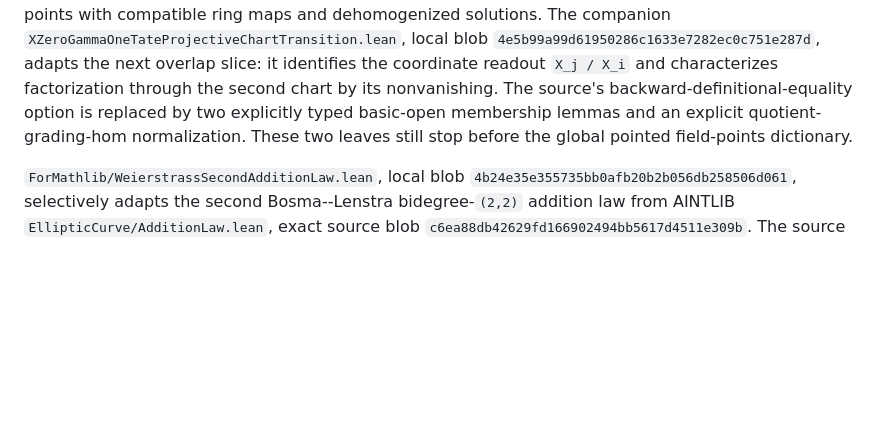
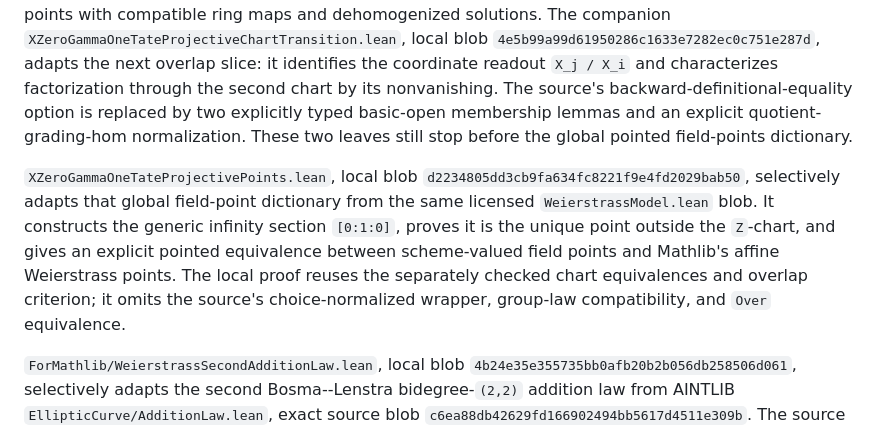
Before and after one commit to Vilin97/MazurTheorem, a Markdown page: PORTING.md, the part around the change. Rendered like a GitHub page; blank space fills up the shorter version.

Commit message:
docs: record pointed field dictionary provenance

```diff
--- a/PORTING.md
+++ b/PORTING.md
@@ -457,6 +457,16 @@ basic-open membership lemmas and an explicit quotient-grading-hom
 normalization.  These two leaves still stop before the global pointed
 field-points dictionary.
 
+`XZeroGammaOneTateProjectivePoints.lean`, local blob
+`d2234805dd3cb9fa634fc8221f9e4fd2029bab50`, selectively adapts that global
+field-point dictionary from the same licensed `WeierstrassModel.lean` blob.
+It constructs the generic infinity section `[0:1:0]`, proves it is the unique
+point outside the `Z`-chart, and gives an explicit pointed equivalence between
+scheme-valued field points and Mathlib's affine Weierstrass points.  The local
+proof reuses the separately checked chart equivalences and overlap criterion;
+it omits the source's choice-normalized wrapper, group-law compatibility, and
+`Over` equivalence.
+
 `ForMathlib/WeierstrassSecondAdditionLaw.lean`, local blob
 `4b24e35e355735bb0afb20b2b056db258506d061`, selectively adapts the second
 Bosma--Lenstra bidegree-`(2,2)` addition law from AINTLIB
```
Also changed, not shown: THIRD_PARTY_NOTICES.md (+5 -3 lines), docs/PRIOR_ART.md (+9 -6 lines).
